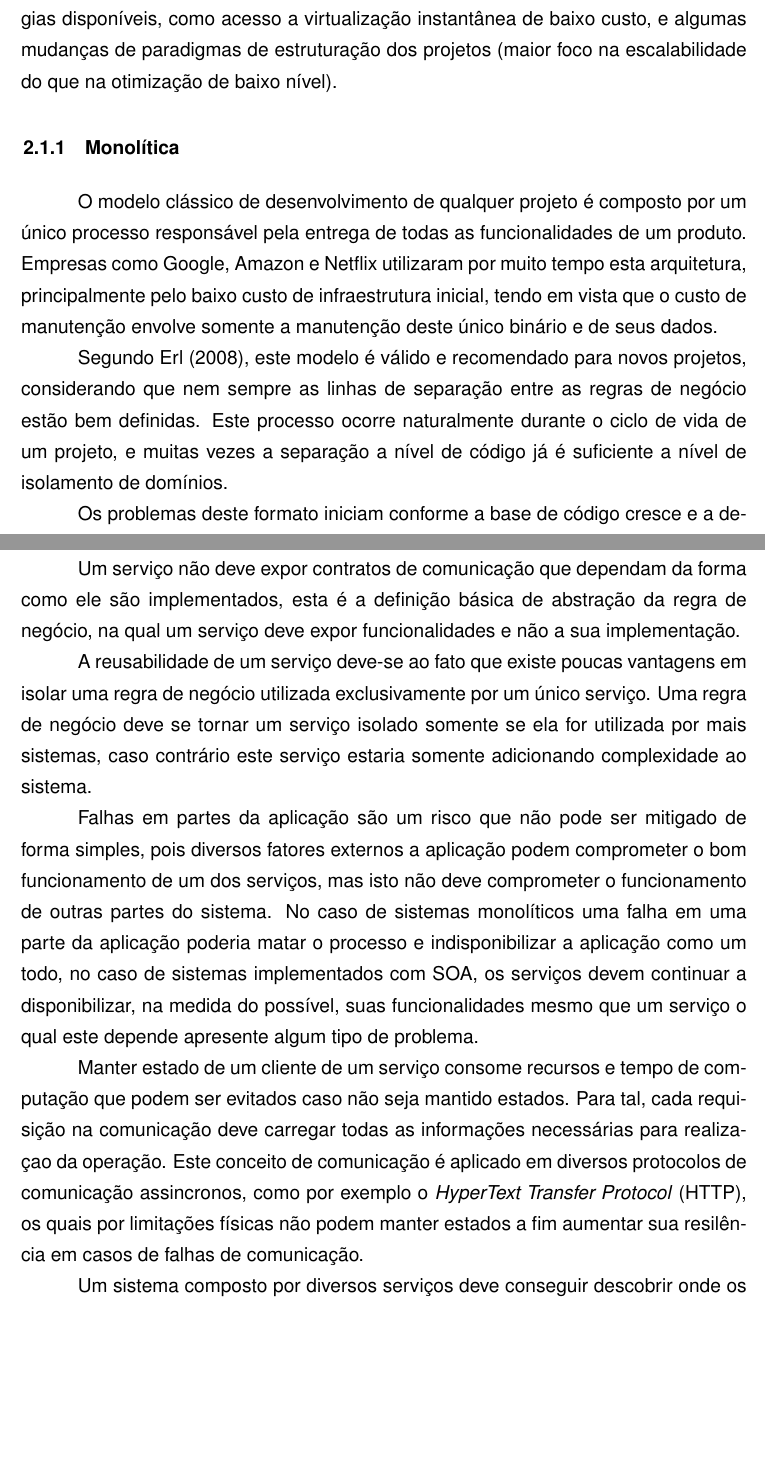
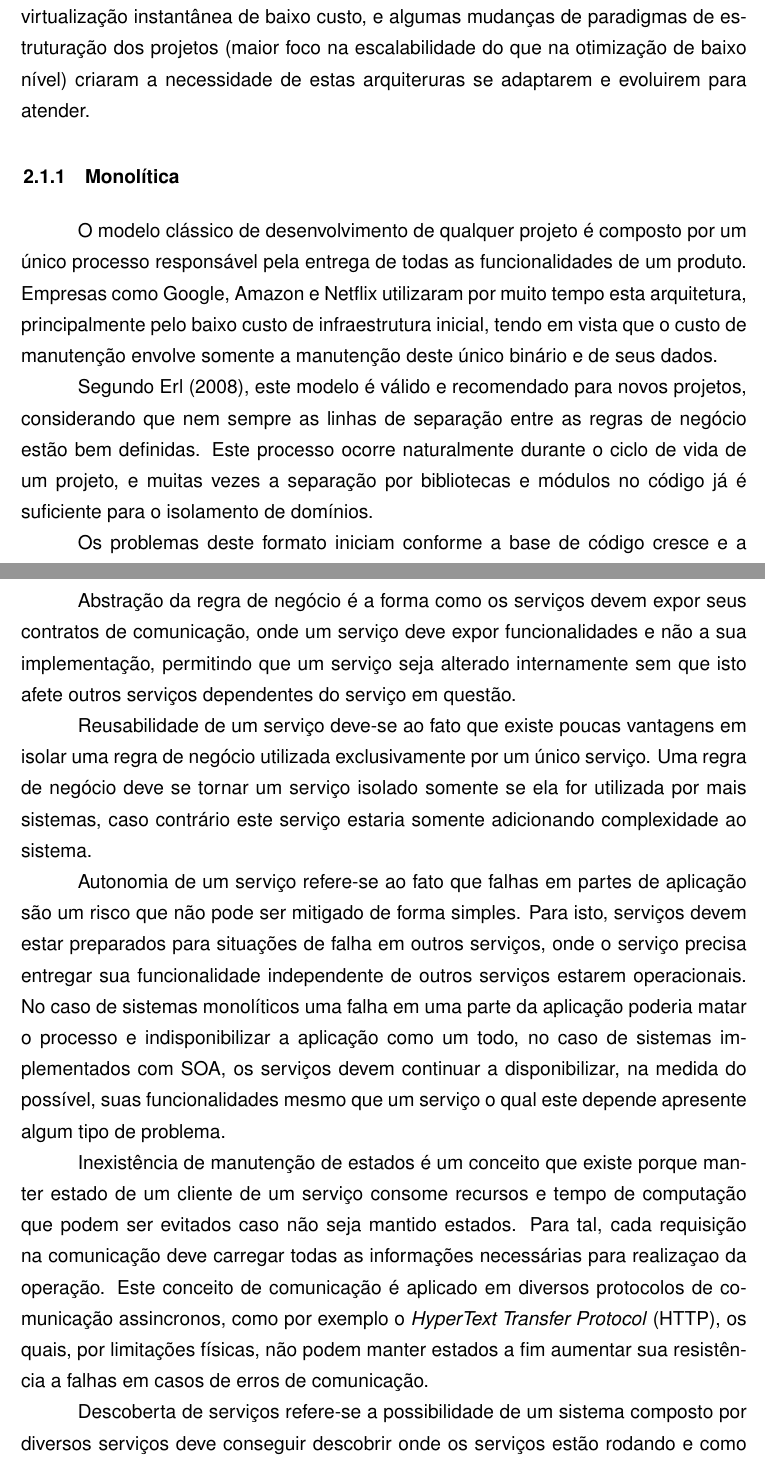
Before and after one commit to rudineirk/projeto_tcc, a LaTeX thesis (tcc.tex, which reads conteudo/tecnologias.tex): two parts of pages 14 and 16 of 31, joined at a grey line, cut so that both start at the same text, the shorter picture padded with empty space. Compiled offline with pdfLaTeX; a LaTeX package or settings file that is missing is left out.

Commit message:
Improve words usage

```diff
--- a/conteudo/tecnologias.tex
+++ b/conteudo/tecnologias.tex
@@ -7,11 +7,12 @@ abordados os principais assuntos relacionados ao foco principal deste documento.
 
 \section{ARQUITETURAS}
 
-Historicamente houveram diversas tentativas de criar arquiteturas de softwares
-resilentes e manteníveis, muitas as quais sofreram com a ação de novas de
-tecnologias disponíveis, como acesso a virtualização instantânea de baixo custo,
-e algumas mudanças de paradigmas de estruturação dos projetos (maior foco na
-escalabilidade do que na otimização de baixo nível).
+Historicamente houve diversas tentativas de criar arquiteturas de softwares
+resistente a falhas e manteníveis, mas a criação de novas tecnologias, como
+acesso a virtualização instantânea de baixo custo, e algumas mudanças de
+paradigmas de estruturação dos projetos (maior foco na escalabilidade
+do que na otimização de baixo nível) criaram a necessidade de estas
+arquiteruras se adaptarem e evoluirem para atender.
 
 \subsection{Monolítica}
 
@@ -25,7 +26,7 @@ tendo em vista que o custo de manutenção envolve somente a manutenção deste
 Segundo \citeonline{Erl2008}, este modelo é válido e recomendado para novos
 projetos, considerando que nem sempre as linhas de separação entre as regras
 de negócio estão bem definidas. Este processo ocorre naturalmente durante o
-ciclo de vida de um projeto, e muitas vezes a separação a nível de código já
-é suficiente a nível de isolamento de domínios.
+ciclo de vida de um projeto, e muitas vezes a separação por bibliotecas e
+módulos no código já é suficiente para o isolamento de domínios.
 
 Os problemas deste formato iniciam conforme a base de código cresce e a demanda
@@ -84,35 +85,39 @@ sistema monolítico.
+mesmo simula o funcionamento de um sistema monolítico.
 
-Um serviço não deve expor contratos de comunicação que dependam da forma como
-ele são implementados, esta é a definição básica de abstração da regra de
-negócio, na qual um serviço deve expor funcionalidades e não a sua
-implementação.
+Abstração da regra de negócio é a forma como os serviços devem expor
+seus contratos de comunicação, onde um serviço deve expor funcionalidades
+e não a sua implementação, permitindo que um serviço seja alterado internamente
+sem que isto afete outros serviços dependentes do serviço em questão.
 
-A reusabilidade de um serviço deve-se ao fato que existe poucas vantagens em
+Reusabilidade de um serviço deve-se ao fato que existe poucas vantagens em
 isolar uma regra de negócio utilizada exclusivamente por um único serviço. Uma
 regra de negócio deve se tornar um serviço isolado somente se ela for utilizada
 por mais sistemas, caso contrário este serviço estaria somente adicionando
 complexidade ao sistema.
 
-Falhas em partes da aplicação são um risco que não pode ser mitigado de forma
-simples, pois diversos fatores externos a aplicação podem comprometer o bom
-funcionamento de um dos serviços, mas isto não deve comprometer o
-funcionamento de outras partes do sistema. No caso de sistemas monolíticos
-uma falha em uma parte da aplicação poderia matar o processo e indisponibilizar
+Autonomia de um serviço refere-se ao fato que falhas em partes de aplicação
+são um risco que não pode ser mitigado de forma simples. Para isto, serviços
+devem estar preparados para situações de falha em outros serviços, onde
+o serviço precisa entregar sua funcionalidade independente de outros serviços
+estarem operacionais. No caso de sistemas monolíticos uma falha
+em uma parte da aplicação poderia matar o processo e indisponibilizar
 a aplicação como um todo, no caso de sistemas implementados com \ac{SOA}, os
 serviços devem continuar a disponibilizar, na medida do possível, suas
 funcionalidades mesmo que um serviço o qual este depende apresente algum tipo
 de problema.
 
-Manter estado de um cliente de um serviço consome recursos e tempo de
+Inexistência de manutenção de estados é um conceito que existe porque
+manter estado de um cliente de um serviço consome recursos e tempo de
 computação que podem ser evitados caso não seja mantido estados. Para tal,
 cada requisição na comunicação deve carregar todas as informações necessárias
 para realizaçao da operação. Este conceito de comunicação é aplicado em diversos
-protocolos de comunicação assincronos, como por exemplo o \ac{HTTP}, os quais
-por limitações físicas não podem manter estados a fim aumentar sua resilência
-em casos de falhas de comunicação.
+protocolos de comunicação assincronos, como por exemplo o \ac{HTTP}, os quais,
+por limitações físicas, não podem manter estados a fim aumentar sua
+resistência a falhas em casos de erros de comunicação.
 
-Um sistema composto por diversos serviços deve conseguir descobrir onde os
-serviços estão rodando e como acessa-los. Isto pode ser feito por meio de um
+Descoberta de serviços refere-se a possibilidade de um sistema composto
+por diversos serviços deve conseguir descobrir onde os serviços estão
+rodando e como acessa-los. Isto pode ser feito por meio de um
 registro de serviços, que armazena uma lista de serviços atualmente em execução.
 Esta funcionalidade também é utilizada para alta disponibilidade e distribuição
 de carga, uma vez que este registro pode apontar para mais de uma instância do
```
Also changed, not shown: conteudo/tecnologias.tex (48 more changed lines).
